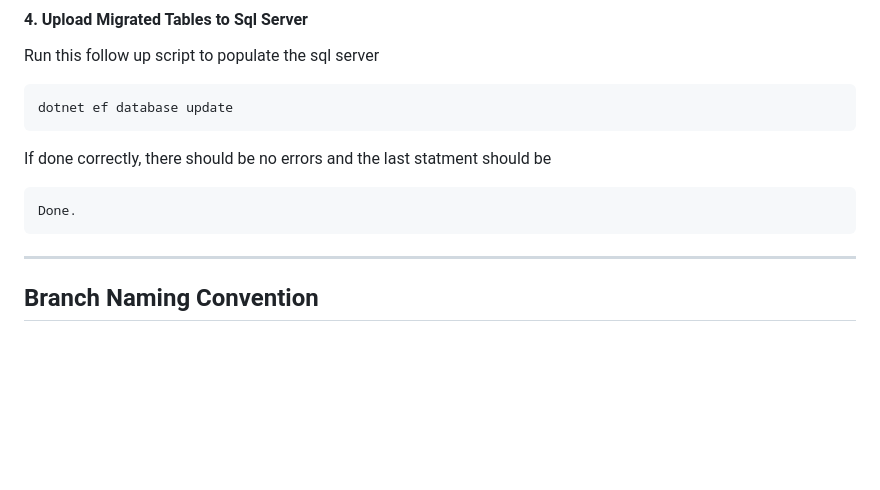
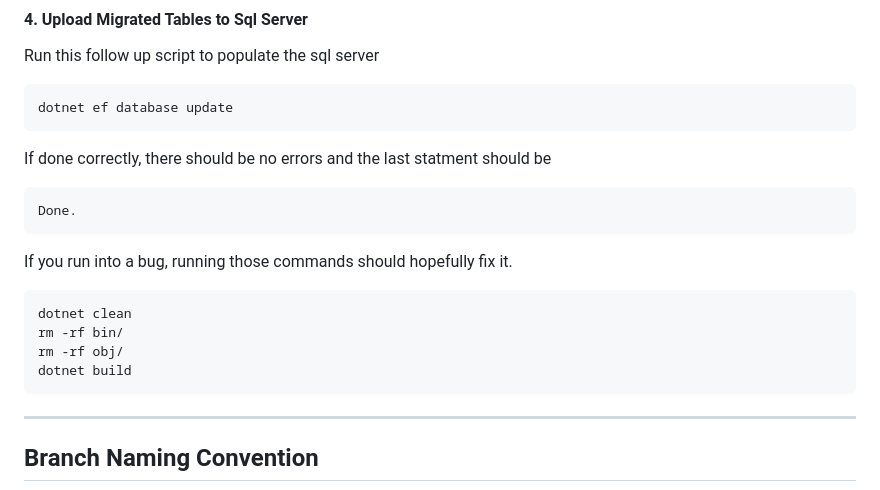
Before and after one commit to lijw07/prototype, a Markdown page: README.md, the part around the change. Drawn GitHub-style; blank space fills up the shorter version.

````diff
--- a/README.md
+++ b/README.md
@@ -115,6 +115,14 @@ If done correctly, there should be no errors and the last statment should be
 Done.
 ```
 
+If you run into a bug, running those commands should hopefully fix it.
+```sh
+dotnet clean
+rm -rf bin/
+rm -rf obj/
+dotnet build
+```
+
 ---
 
 ## Branch Naming Convention
````
